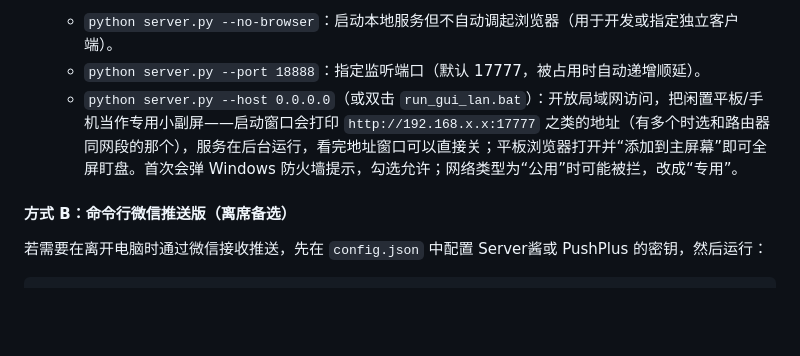
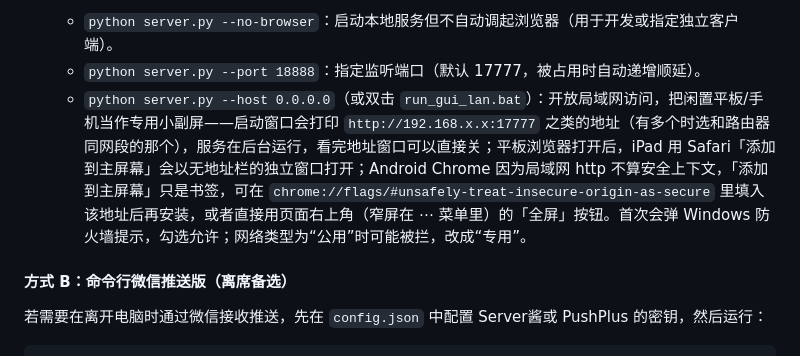
Before and after one commit to Havadking/diting, a Markdown page: README.md, the part around the change. Rendered like a GitHub page; blank space fills up the shorter version.

Commit message:
docs: 补充平板去地址栏的两条路径与 Android 局域网 http 的限制
Co-Authored-By: Claude Opus 5 <noreply@anthropic.com>

```diff
--- a/README.md
+++ b/README.md
@@ -97,7 +97,7 @@ python server.py
 - **更多启动参数**：
   - `python server.py --no-browser`：启动本地服务但不自动调起浏览器（用于开发或指定独立客户端）。
   - `python server.py --port 18888`：指定监听端口（默认 17777，被占用时自动递增顺延）。
-  - `python server.py --host 0.0.0.0`（或双击 `run_gui_lan.bat`）：开放局域网访问，把闲置平板/手机当作专用小副屏——启动窗口会打印 `http://192.168.x.x:17777` 之类的地址（有多个时选和路由器同网段的那个），服务在后台运行，看完地址窗口可以直接关；平板浏览器打开并“添加到主屏幕”即可全屏盯盘。首次会弹 Windows 防火墙提示，勾选允许；网络类型为“公用”时可能被拦，改成“专用”。
+  - `python server.py --host 0.0.0.0`（或双击 `run_gui_lan.bat`）：开放局域网访问，把闲置平板/手机当作专用小副屏——启动窗口会打印 `http://192.168.x.x:17777` 之类的地址（有多个时选和路由器同网段的那个），服务在后台运行，看完地址窗口可以直接关；平板浏览器打开后，iPad 用 Safari「添加到主屏幕」会以无地址栏的独立窗口打开；Android Chrome 因为局域网 http 不算安全上下文，「添加到主屏幕」只是书签，可在 `chrome://flags/#unsafely-treat-insecure-origin-as-secure` 里填入该地址后再安装，或者直接用页面右上角（窄屏在 ⋯ 菜单里）的「全屏」按钮。首次会弹 Windows 防火墙提示，勾选允许；网络类型为“公用”时可能被拦，改成“专用”。
 
 #### 方式 B：命令行微信推送版（离席备选）
 
```
Also changed, not shown: docs/web-design.md (+2 -0 lines).
